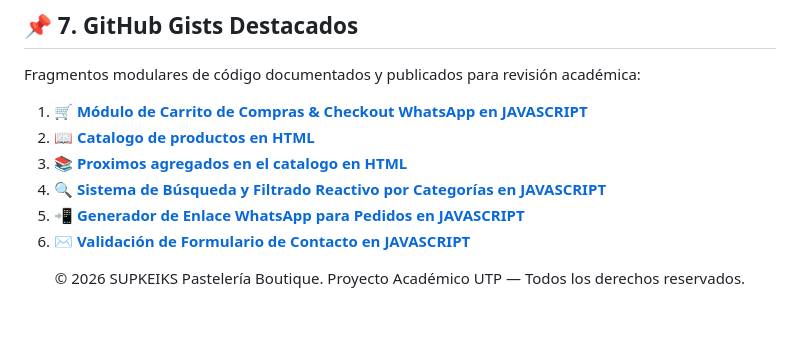
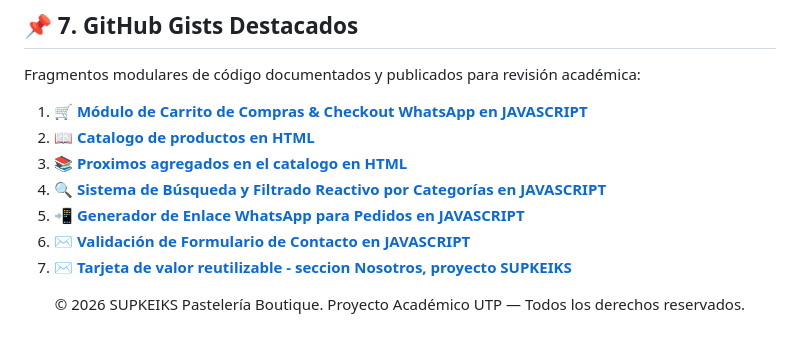
Before and after one commit to Jynsane/PROYECTO-HERRAMIENTAS-DESARROLLO, a Markdown page: README.md, the part around the change. Rendered like a GitHub page.

Commit message:
Ultimo gist agregado

```diff
--- a/README.md
+++ b/README.md
@@ -145,7 +145,7 @@ Fragmentos modulares de código documentados y publicados para revisión académ
 4. 🔍 [**Sistema de Búsqueda y Filtrado Reactivo por Categorías en JAVASCRIPT**](https://gist.github.com/Jynsane/55f05d7e697485d1ed48a0fc00edfc96)
 5. 📲 [**Generador de Enlace WhatsApp para Pedidos en JAVASCRIPT**](https://gist.github.com/Klivers/a33cbd82454ec44981e70040dff430a0)
 6. ✉️ [**Validación de Formulario de Contacto en JAVASCRIPT**](https://gist.github.com/Klivers/e1077c5e66c9c0e0dccfb9e73e4c531d)
-
+  6. ✉️ [**Tarjeta de valor reutilizable - seccion Nosotros, proyecto SUPKEIKS**](https://gist.github.com/adrianaltuna8/04f270cda016ca2208219cb20c46df46)
 <div align="center">
   <p>&copy; 2026 SUPKEIKS Pastelería Boutique. Proyecto Académico UTP — Todos los derechos reservados.</p>
 </div>
```
